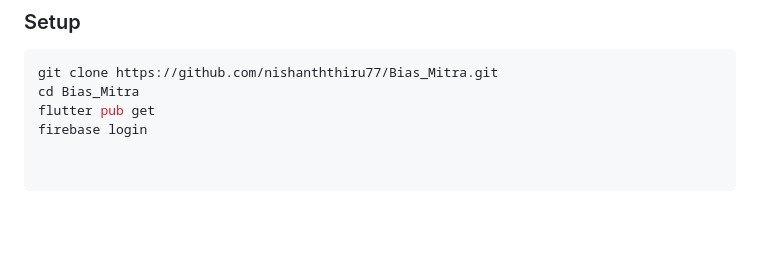
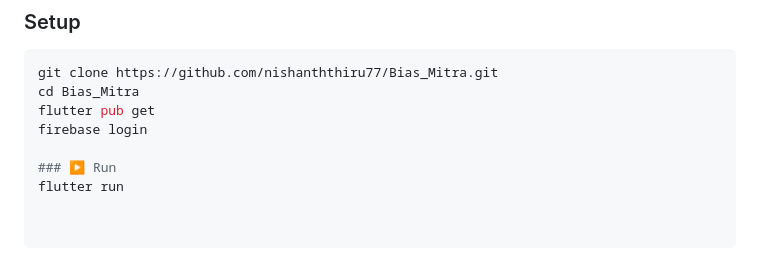
Before and after one commit to nishanththiru77/Bias_Mitra, a Markdown page: README.md, the part around one of its changes. Drawn GitHub-style; blank space fills up the shorter version.

```diff
--- a/README.md
+++ b/README.md
@@ -357,3 +357,6 @@ git clone https://github.com/nishanththiru77/Bias_Mitra.git
 cd Bias_Mitra
 flutter pub get
 firebase login
+
+### ▶️ Run
+flutter run
```
Also changed, not shown: other parts of README.md (+2 -2 lines).
